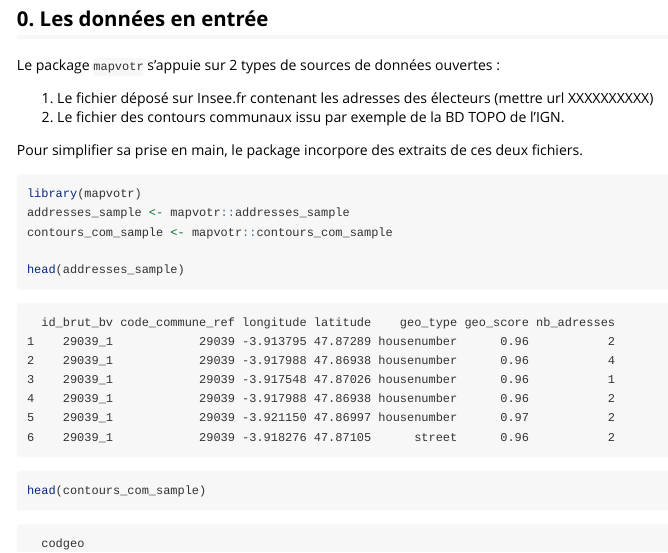
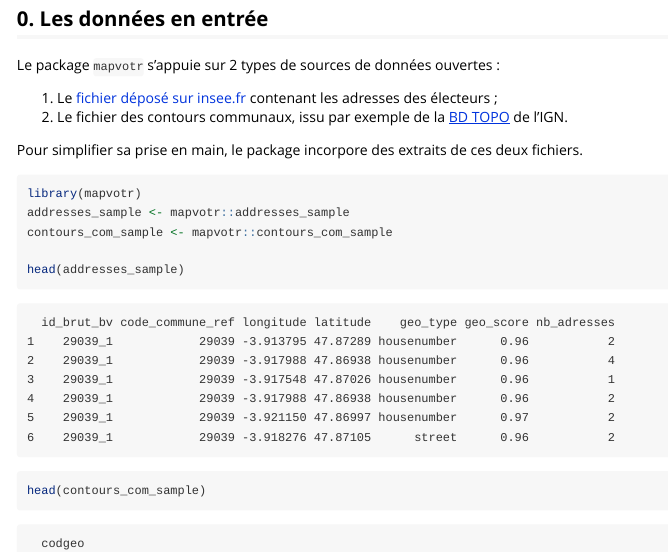
Before and after one commit to InseeFrLab/mapvotr, an R Markdown document (vignettes/mapvotr.Rmd): the page in a window 1100 px wide, from 170 px down. Rendered offline with R 4.5, knitr and Pandoc, with nearby package versions; some code elsewhere in the file could not run offline; common packages that the code uses without loading them are loaded.

Commit message:
relec vignette "mapvotr"

```diff
--- a/vignettes/mapvotr.Rmd
+++ b/vignettes/mapvotr.Rmd
@@ -29,8 +29,8 @@ options(
 
 Le package `mapvotr` s'appuie sur 2 types de sources de données ouvertes :
 
-1. Le fichier déposé sur Insee.fr contenant les adresses des électeurs (mettre url XXXXXXXXXX)
-2. Le fichier des contours communaux issu par exemple de la BD TOPO de l'IGN.
+1. Le [fichier déposé sur insee.fr](LIEN_A_AJOUTER_ULTERIEUREMENT) contenant les adresses des électeurs ;
+2. Le fichier des contours communaux, issu par exemple de la [BD TOPO](https://geoservices.ign.fr/bdtopo) de l'IGN.
 
 Pour simplifier sa prise en main, le package incorpore des extraits de ces deux fichiers.
 
```
